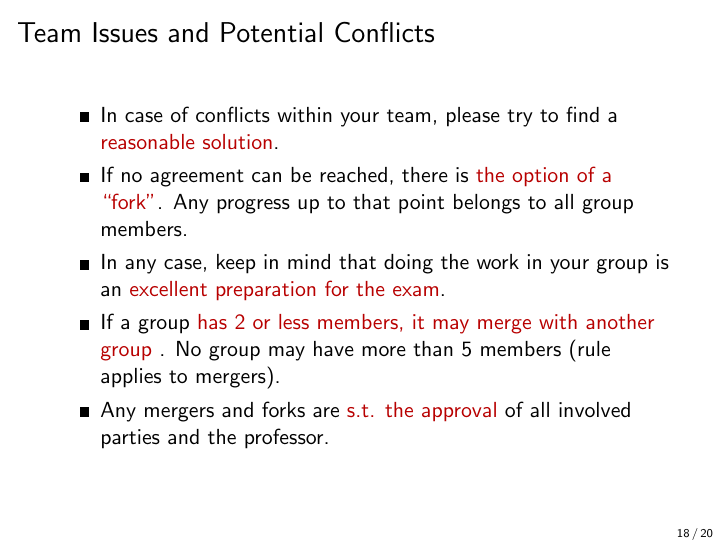
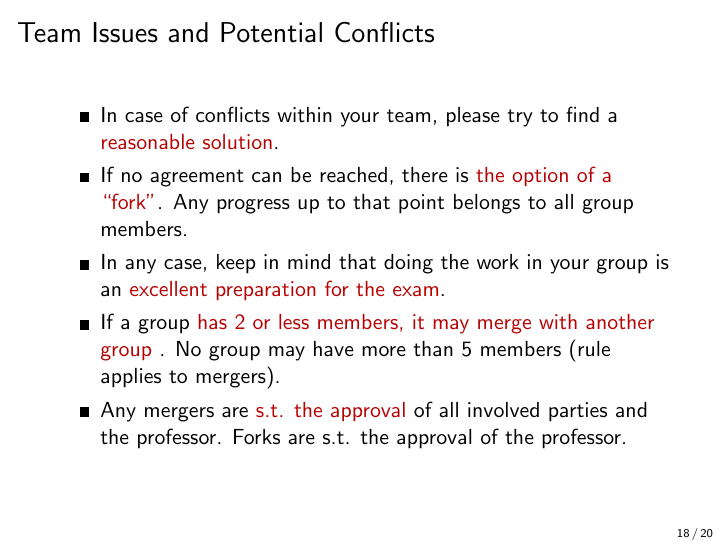
Before and after one commit to cifunibas/Smart-Contracts-DeFi, LaTeX slides (slides/kickoff.tex): page 19 of 21. Compiled offline with pdfLaTeX; a LaTeX package or settings file that is missing is left out.

Commit message:
Fix group fork approval

```diff
--- a/slides/kickoff.tex
+++ b/slides/kickoff.tex
@@ -513,7 +513,7 @@ Date tbd, will soon be available in course directory.
 	\item<2-> If no agreement can be reached, there is \color{focus} the option of a ``fork''\color{black}. Any progress up to that point belongs to all group members.
 	\item<3-> In any case, keep in mind that doing the work in your group is an \color{focus} excellent preparation for the exam\color{black}.
 	\item<4-> If a group \color{focus} has 2 or less members, it may merge with another group \color{black}. No group may have more than 5 members (rule applies to mergers).
-	\item<5-> Any mergers and forks are \color{focus} s.t. the approval \color{black} of all involved parties and the professor.
+	\item<5-> Any mergers are \color{focus} s.t. the approval \color{black} of all involved parties and the professor. Forks are s.t. the approval of the professor.
 \end{itemize}
 \end{frame}
 %%%
```
